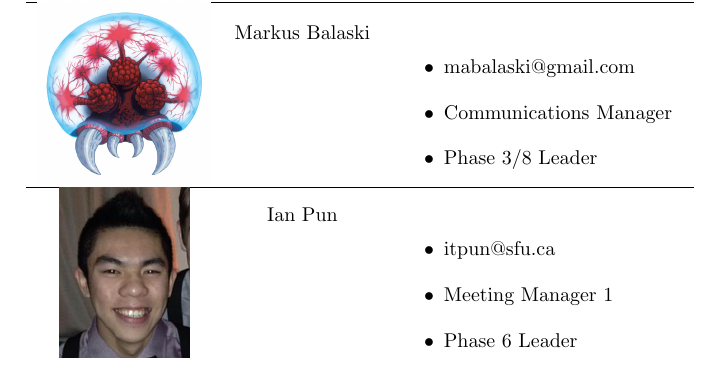
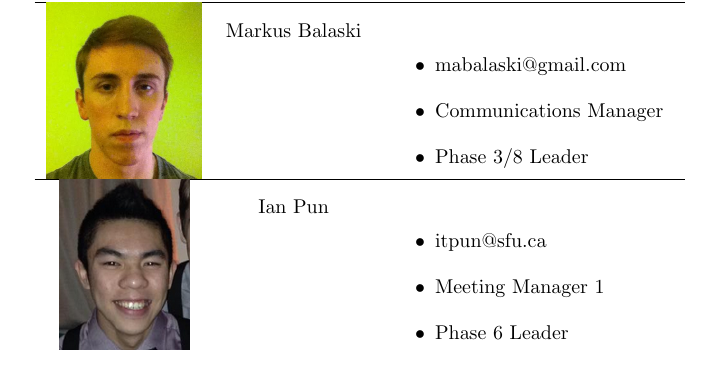
Before and after one commit to Donnervoegel/java, a LaTeX document (docs/deliverable1/planningDocument.tex): part of page 8 of 8, cut so that both start at the same text. Compiled offline with pdfLaTeX.

Commit message:
Added Markus's picture to the document

```diff
--- a/docs/deliverable1/planningDocument.tex
+++ b/docs/deliverable1/planningDocument.tex
@@ -176,7 +176,7 @@ Compilation of Minutes and Agendas since January 20.  We had multiple meetings s
 \begin{tabular}{c c p{2in}}
   Member & Name & Info \\
   \hline
-  {\raisebox{-.8\height}{\includegraphics[scale=0.7]{../../images/groupPhotos/metroid}}}
+  {\raisebox{-.8\height}{\includegraphics[scale=0.2]{../../images/groupPhotos/MarkusB}}}
   & Markus Balaski
   & \begin{itemize}
       \item mabalaski@gmail.com
```
Also changed, not shown: images/groupPhotos/MarkusB.jpg.
